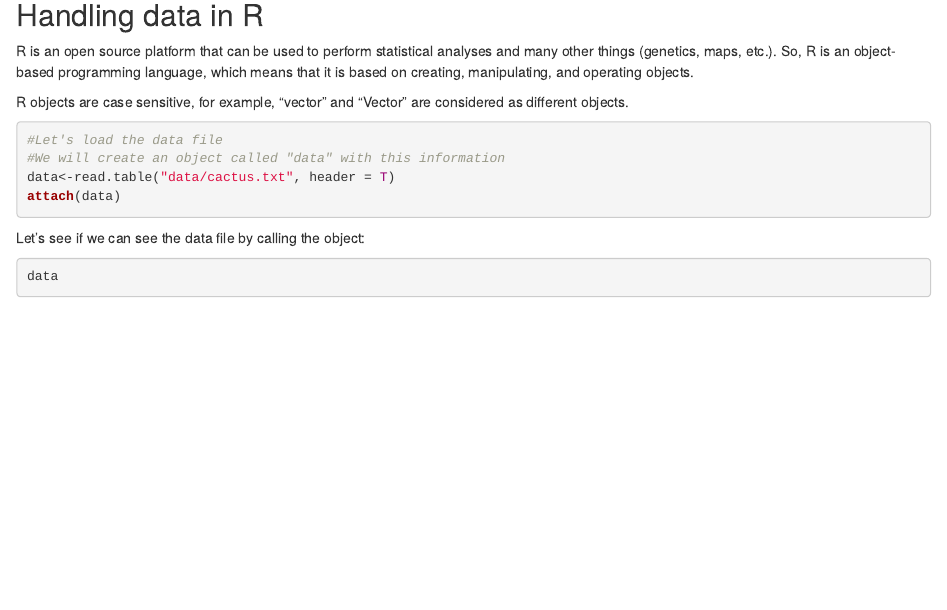
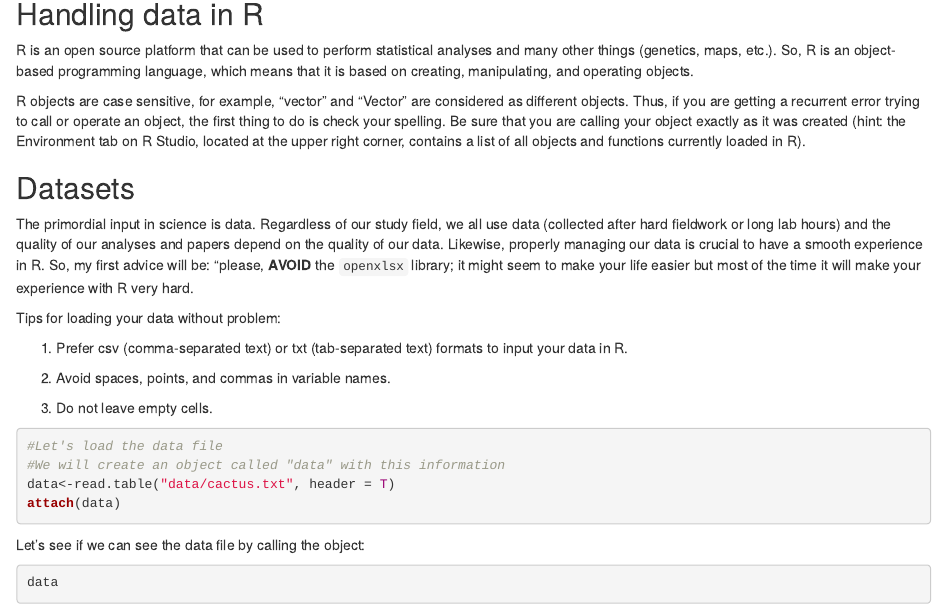
Before and after one commit to fonturbel-lab/R_caffe, an R Markdown document (001-objects.Rmd): the page in a window 1100 px wide, from 140 px down. Rendered offline with R 4.5, knitr and Pandoc, with nearby package versions; a font, style sheet, LaTeX package, included part or bibliography that could not be used is replaced or left out.

Commit message:
Text added

````diff
--- a/001-objects.Rmd
+++ b/001-objects.Rmd
@@ -20,7 +20,19 @@ knitr::opts_chunk$set(
 
 R is an open source platform that can be used to perform statistical analyses and many other things (genetics, maps, etc.). So, R is an object-based programming language, which means that it is based on creating, manipulating, and operating objects.
 
-R objects are case sensitive, for example, "vector" and "Vector" are considered as different objects.
+R objects are case sensitive, for example, "vector" and "Vector" are considered as different objects. Thus, if you are getting a recurrent error trying to call or operate an object, the first thing to do is check your spelling. Be sure that you are calling your object exactly as it was created (hint: the Environment tab on R Studio, located at the upper right corner, contains a list of all objects and functions currently loaded in R).
+
+## Datasets
+
+The primordial input in science is data. Regardless of our study field, we all use data (collected after hard fieldwork or long lab hours) and the quality of our analyses and papers depend on the quality of our data. Likewise, properly managing our data is crucial to have a smooth experience in R. So, my first advice will be: "please, **AVOID** the `openxlsx` library; it might seem to make your life easier but most of the time it will make your experience with R very hard.
+
+Tips for loading your data without problem:
+
+(1) Prefer csv (comma-separated text) or txt (tab-separated text) formats to input your data in R.
+
+(2) Avoid spaces, points, and commas in variable names.
+
+(3) Do not leave empty cells.
 
 ```{r loading data}
 #Let's load the data file
````
